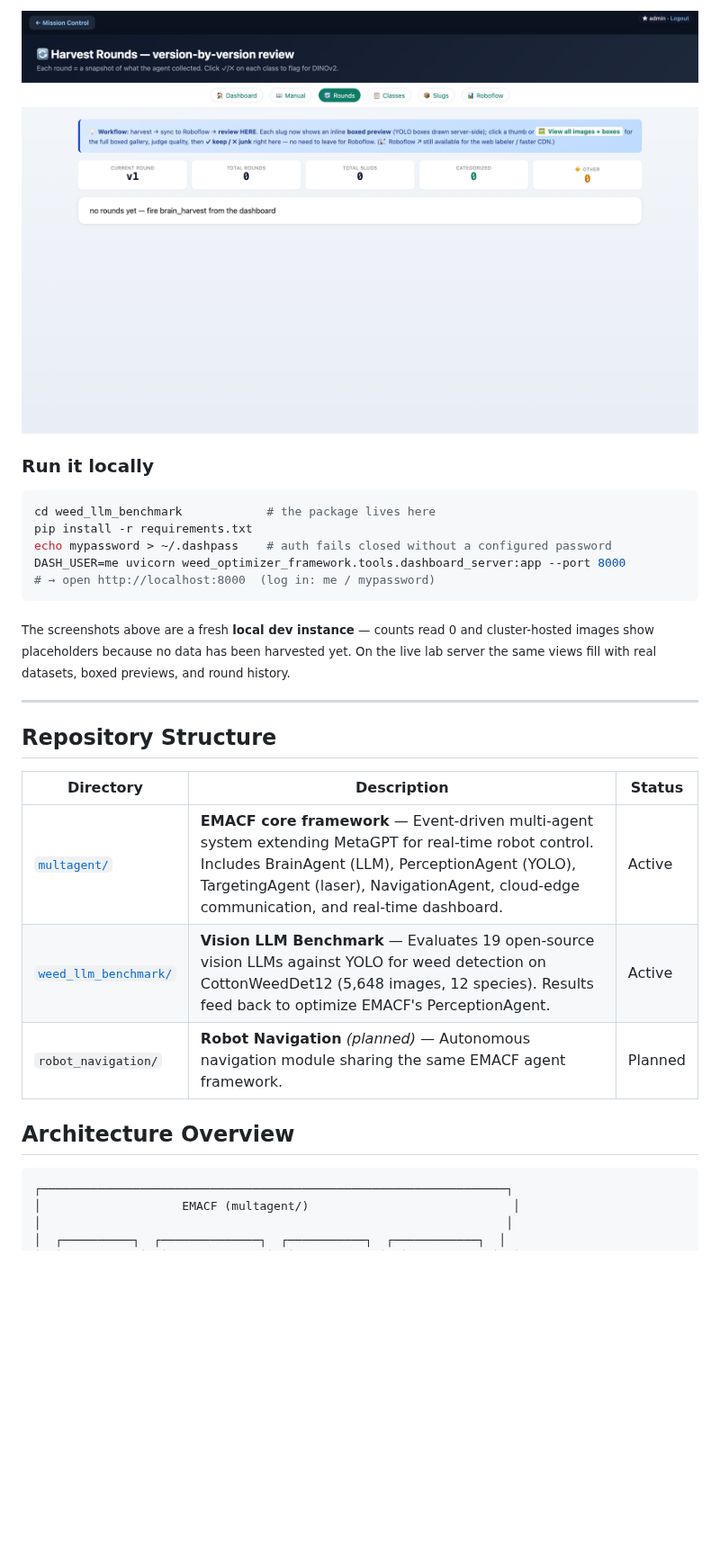
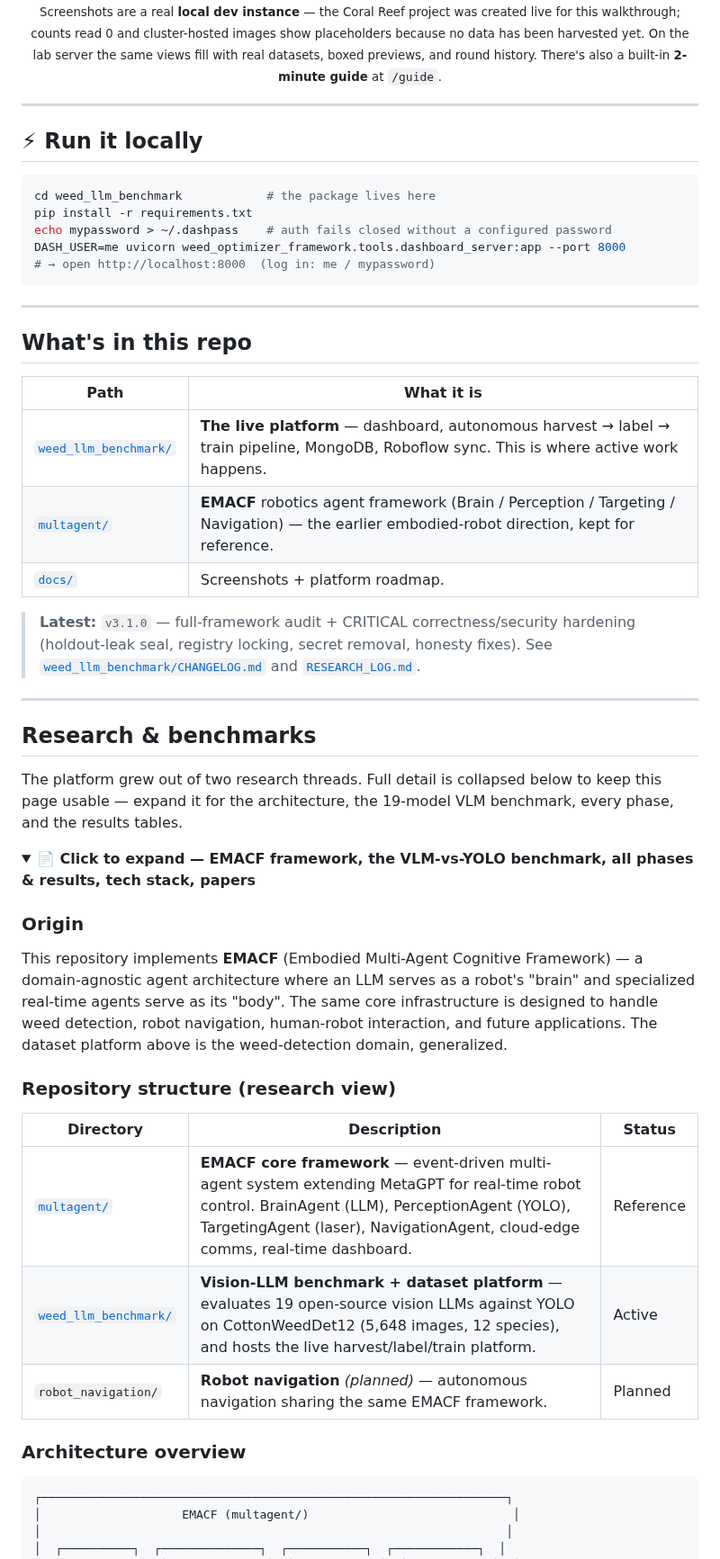
Before and after one commit to greatroboticslab/agentAI, a Markdown page: README.md, the part around one of its changes. Shown at 90% size. Drawn GitHub-style; folded sections open; blank space fills up the shorter version.

````diff
--- a/README.md
+++ b/README.md
@@ -47,8 +67,13 @@ lab server; GPU jobs queue on the Bridges-2 cluster.
 <div align="center">
-<img src="docs/screenshots/rounds.png" width="820" alt="Harvest rounds — version-by-version review">
+<sub>Screenshots are a real <b>local dev instance</b> — the Coral Reef project was created live for this walkthrough;
+counts read 0 and cluster-hosted images show placeholders because no data has been harvested yet. On the lab
+server the same views fill with real datasets, boxed previews, and round history. There's also a built-in
+<b>2-minute guide</b> at <code>/guide</code>.</sub>
 </div>
 
-### Run it locally
+---
+
+## ⚡ Run it locally
 
 ```bash
 cd weed_llm_benchmark            # the package lives here
@@ -58,21 +83,45 @@ DASH_USER=me uvicorn weed_optimizer_framework.tools.dashboard_server:app --port
 # → open http://localhost:8000  (log in: me / mypassword)
 ```
 
-<sub>The screenshots above are a fresh <b>local dev instance</b> — counts read 0 and cluster-hosted images show
-placeholders because no data has been harvested yet. On the live lab server the same views fill with real
-datasets, boxed previews, and round history.</sub>
+---
+
+## What's in this repo
+
+| Path | What it is |
+|------|-----------|
+| [`weed_llm_benchmark/`](weed_llm_benchmark/) | **The live platform** — dashboard, autonomous harvest → label → train pipeline, MongoDB, Roboflow sync. This is where active work happens. |
+| [`multagent/`](multagent/) | **EMACF** robotics agent framework (Brain / Perception / Targeting / Navigation) — the earlier embodied-robot direction, kept for reference. |
+| [`docs/`](docs/) | Screenshots + platform roadmap. |
+
+> **Latest:** `v3.1.0` — full-framework audit + CRITICAL correctness/security hardening (holdout-leak seal,
+> registry locking, secret removal, honesty fixes). See [`weed_llm_benchmark/CHANGELOG.md`](weed_llm_benchmark/CHANGELOG.md)
+> and [`RESEARCH_LOG.md`](RESEARCH_LOG.md).
 
 ---
 
-## Repository Structure
+## Research &amp; benchmarks
+
+The platform grew out of two research threads. Full detail is collapsed below to keep this page usable — expand it for the architecture, the 19-model VLM benchmark, every phase, and the results tables.
+
+<details>
+<summary><b>📄 Click to expand — EMACF framework, the VLM-vs-YOLO benchmark, all phases &amp; results, tech stack, papers</b></summary>
+
+### Origin
+
+This repository implements **EMACF** (Embodied Multi-Agent Cognitive Framework) — a domain-agnostic agent
+architecture where an LLM serves as a robot's "brain" and specialized real-time agents serve as its "body".
+The same core infrastructure is designed to handle weed detection, robot navigation, human-robot interaction,
+and future applications. The dataset platform above is the weed-detection domain, generalized.
+
+### Repository structure (research view)
 
 | Directory | Description | Status |
 |-----------|-------------|--------|
-| [`multagent/`](multagent/) | **EMACF core framework** — Event-driven multi-agent system extending MetaGPT for real-time robot control. Includes BrainAgent (LLM), PerceptionAgent (YOLO), TargetingAgent (laser), NavigationAgent, cloud-edge communication, and real-time dashboard. | Active |
-| [`weed_llm_benchmark/`](weed_llm_benchmark/) | **Vision LLM Benchmark** — Evaluates 19 open-source vision LLMs against YOLO for weed detection on CottonWeedDet12 (5,648 images, 12 species). Results feed back to optimize EMACF's PerceptionAgent. | Active |
-| `robot_navigation/` | **Robot Navigation** *(planned)* — Autonomous navigation module sharing the same EMACF agent framework. | Planned |
+| [`multagent/`](multagent/) | **EMACF core framework** — event-driven multi-agent system extending MetaGPT for real-time robot control. BrainAgent (LLM), PerceptionAgent (YOLO), TargetingAgent (laser), NavigationAgent, cloud-edge comms, real-time dashboard. | Reference |
+| [`weed_llm_benchmark/`](weed_llm_benchmark/) | **Vision-LLM benchmark + dataset platform** — evaluates 19 open-source vision LLMs against YOLO on CottonWeedDet12 (5,648 images, 12 species), and hosts the live harvest/label/train platform. | Active |
+| `robot_navigation/` | **Robot navigation** *(planned)* — autonomous navigation sharing the same EMACF framework. | Planned |
 
-## Architecture Overview
+### Architecture overview
 
 ```
 ┌──────────────────────────────────────────────────────────────────┐
````
Also changed, not shown: other parts of README.md (+69 -68 lines), docs/screenshots/create-project.png (added), docs/screenshots/new-project.png (added), docs/screenshots/project-config-train.png (added).
